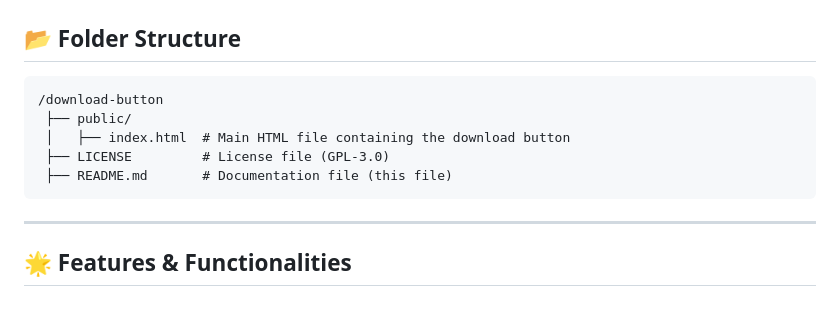
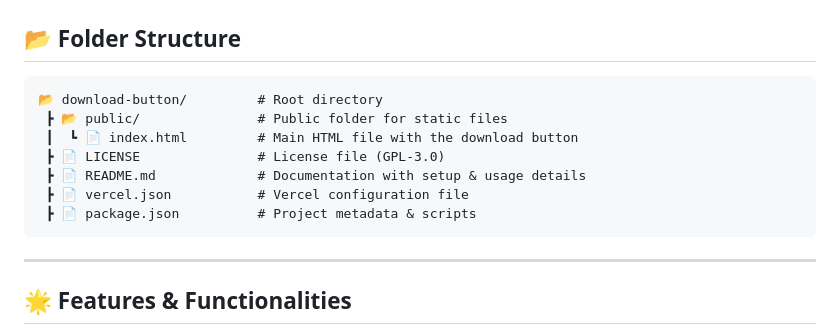
Before and after one commit to sweensys/enhanced-download-button, a Markdown page: README.md, the part around the change printed below. Rendered like a GitHub page; blank space fills up the shorter version.

````diff
--- a/README.md
+++ b/README.md
@@ -25,11 +28,13 @@ The **Enhanced Download Button** is a stylish, modern, and animated button desig
 ## 📂 Folder Structure
 
 ```
-/download-button
- ├── public/
- │   ├── index.html  # Main HTML file containing the download button
- ├── LICENSE         # License file (GPL-3.0)
- ├── README.md       # Documentation file (this file)
+📂 download-button/         # Root directory
+ ┣ 📂 public/               # Public folder for static files
+ ┃  ┗ 📄 index.html         # Main HTML file with the download button
+ ┣ 📄 LICENSE               # License file (GPL-3.0)
+ ┣ 📄 README.md             # Documentation with setup & usage details
+ ┣ 📄 vercel.json           # Vercel configuration file
+ ┣ 📄 package.json          # Project metadata & scripts
 ```
 
 ---
````
Also changed, not shown: other parts of README.md (+8 -5 lines).
